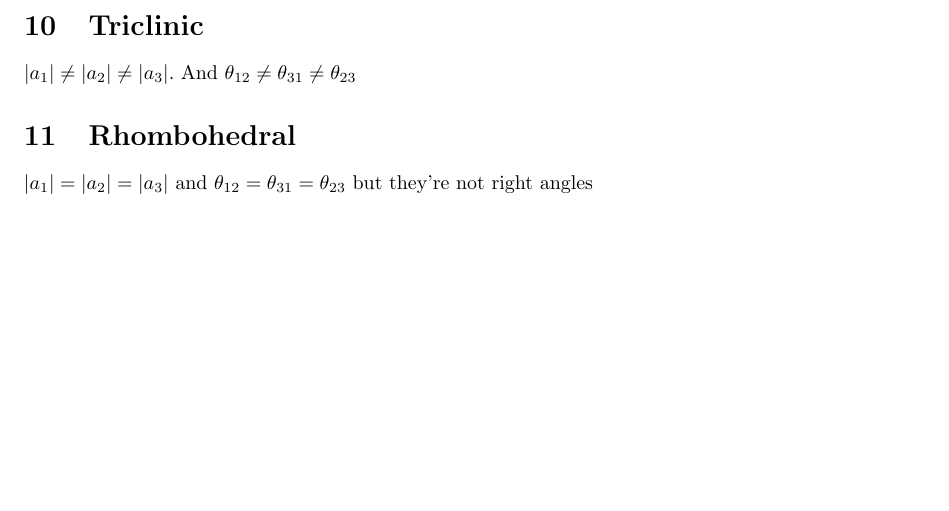
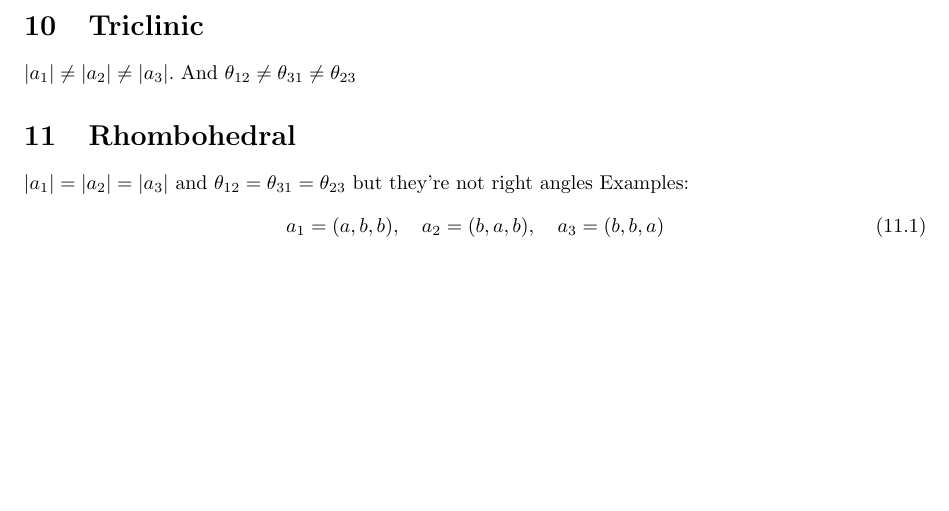
Before and after one commit to NikolaiNielsen/Bachelor, a LaTeX document (latticeClassification.tex): part of page 3 of 3, cut so that both start at the same text. The pictures show the PDF file latticeClassification.pdf that the author committed with the source.

Commit message:
update rhombohedral and include all lattice types. There is a lot of potential false positives, though. I should test further

```diff
--- a/latticeClassification.tex
+++ b/latticeClassification.tex
@@ -133,5 +133,10 @@
 
 	\section{Rhombohedral}
 	$|a_1| = |a_2| = |a_3|$ and $\theta_{12} = \theta_{31} = \theta_{23}$ but they're not right angles
+	Examples:
+	\begin{equation}\label{key}
+		a_1 = (a,b,b), \quad a_2 = (b,a,b), \quad a_3 = (b,b,a)
+	\end{equation}
+
 
 \end{document}
```
Also changed, not shown: latticeClassification.pdf, 1 other file.
